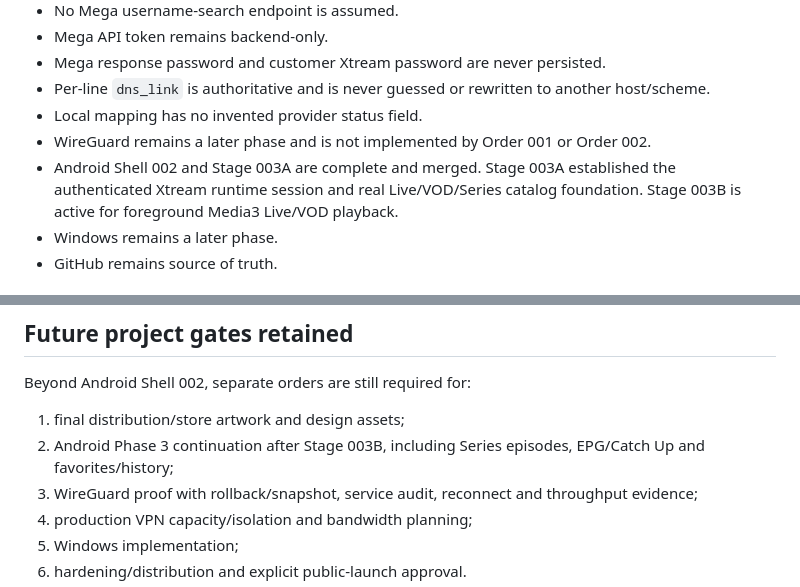
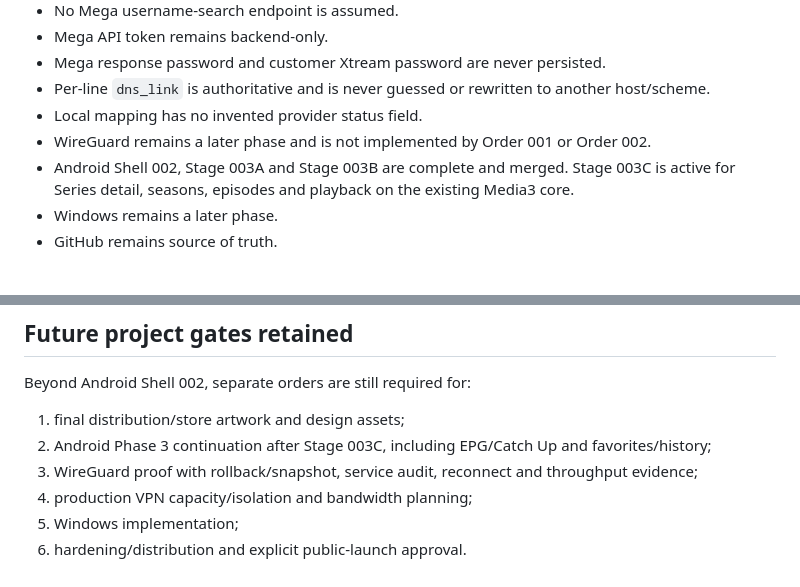
Before and after one commit to martaxi-boss/pink-iptv, a Markdown page: PROJECT_STATE.md, 2 parts joined by grey strips. Rendered like a GitHub page.

Commit message:
docs(android): reconcile Stage 003C canonical status

```diff
--- a/PROJECT_STATE.md
+++ b/PROJECT_STATE.md
@@ -22,7 +22,7 @@ BUILDER: implements only approved orders and reports evidence.
 - Per-line `dns_link` is authoritative and is never guessed or rewritten to another host/scheme.
 - Local mapping has no invented provider status field.
 - WireGuard remains a later phase and is not implemented by Order 001 or Order 002.
-- Android Shell 002 and Stage 003A are complete and merged. Stage 003A established the authenticated Xtream runtime session and real Live/VOD/Series catalog foundation. Stage 003B is active for foreground Media3 Live/VOD playback.
+- Android Shell 002, Stage 003A and Stage 003B are complete and merged. Stage 003C is active for Series detail, seasons, episodes and playback on the existing Media3 core.
 - Windows remains a later phase.
 - GitHub remains source of truth.
 
@@ -133,7 +133,7 @@ The current OVH host remains development/staging. Public launch is not approved.
 Beyond Android Shell 002, separate orders are still required for:
 
 1. final distribution/store artwork and design assets;
-2. Android Phase 3 continuation after Stage 003B, including Series episodes, EPG/Catch Up and favorites/history;
+2. Android Phase 3 continuation after Stage 003C, including EPG/Catch Up and favorites/history;
 3. WireGuard proof with rollback/snapshot, service audit, reconnect and throughput evidence;
 4. production VPN capacity/isolation and bandwidth planning;
 5. Windows implementation;
```
